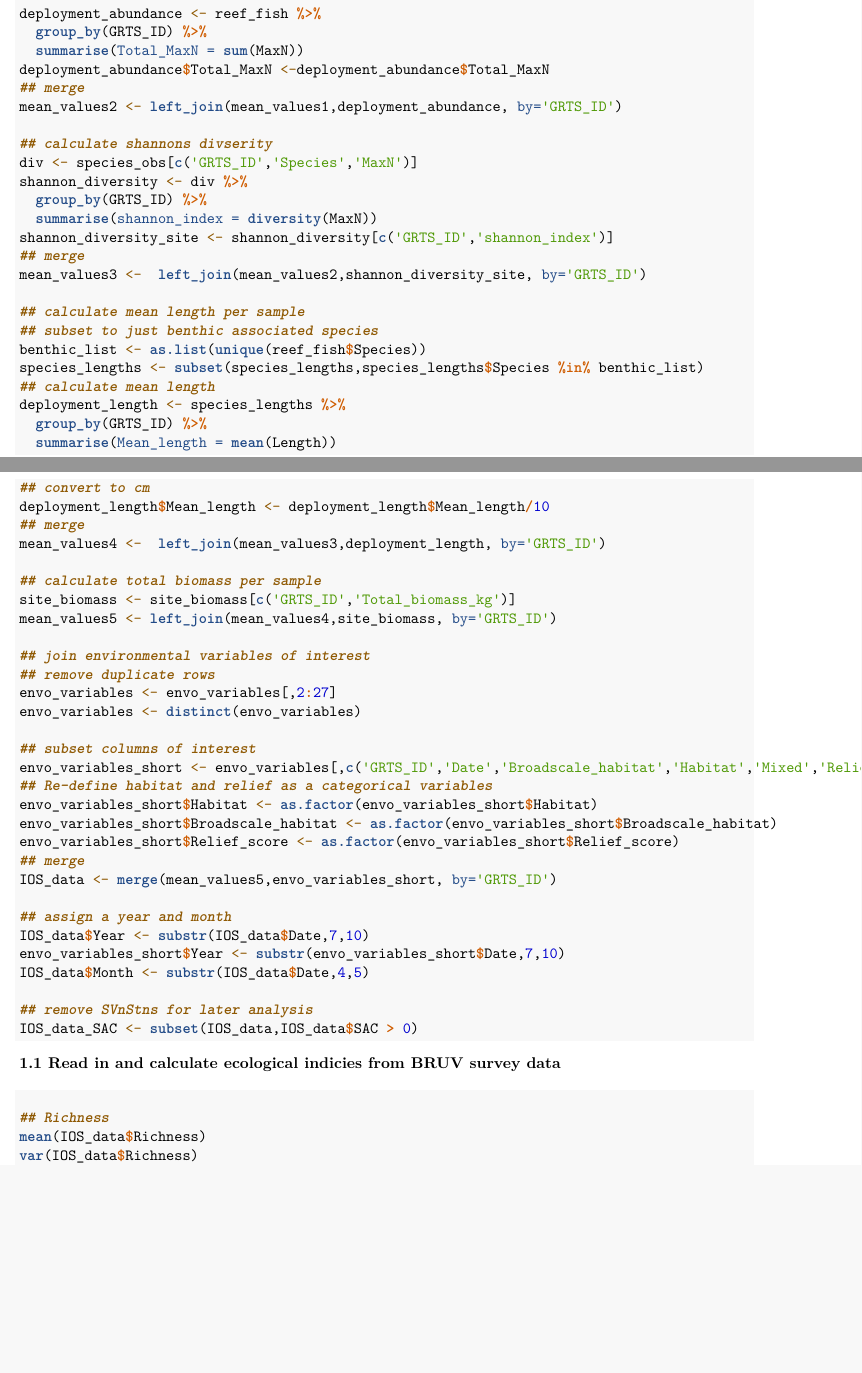
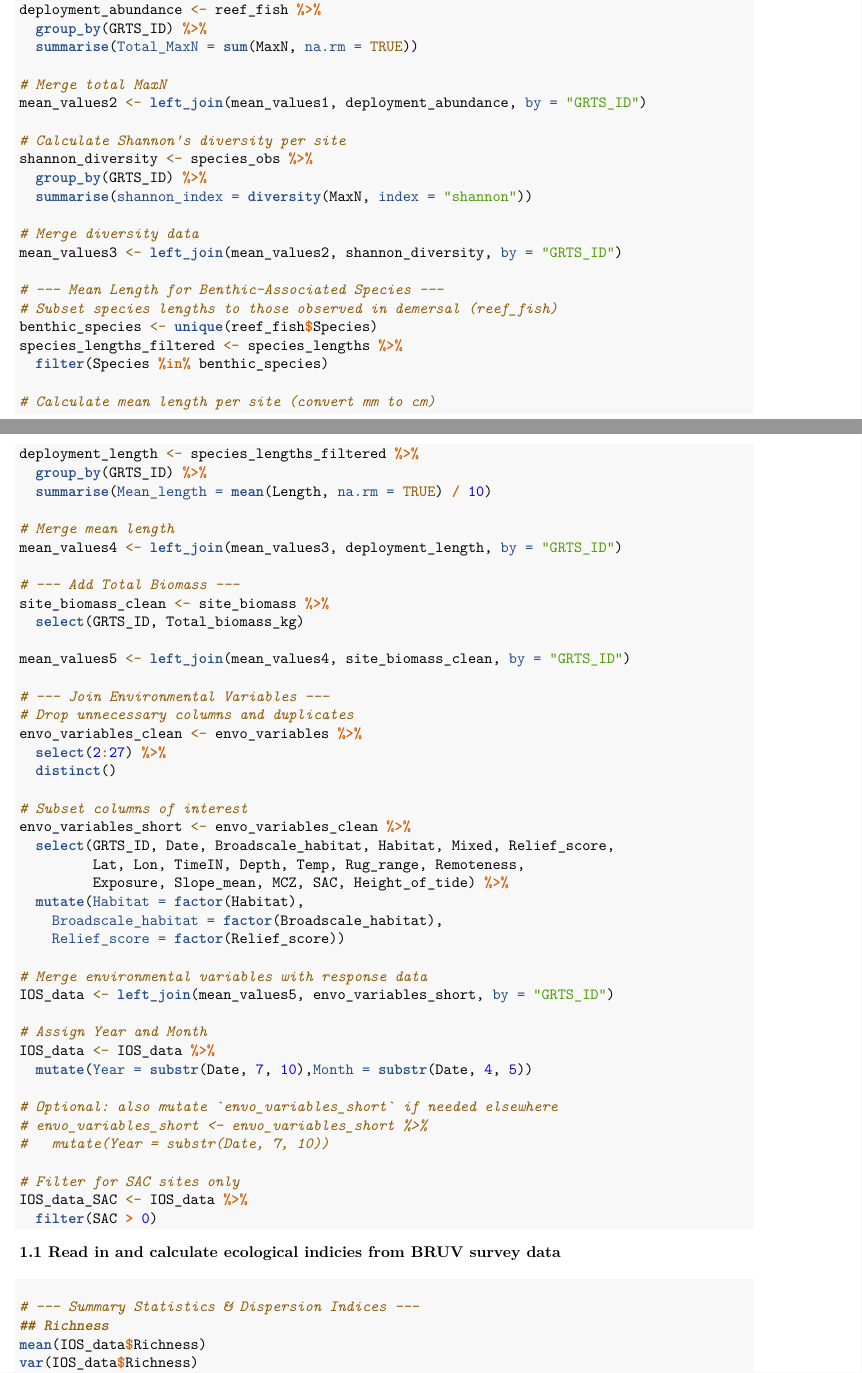
Before and after one commit to owenex/IOS_benchmark_BRUVS_2025, an R Markdown document (EA_supporting_code/Code/IoS_BRUVS_EA_fullcode.Rmd): two parts of pages 1 and 2 of 157, joined at a grey line, cut so that both start at the same text, the shorter picture padded with empty space. Rendered offline with R 4.5, knitr and Pandoc, then LaTeX, with nearby package versions; code that draws random numbers runs with fixed seeds of ours; some code elsewhere in the file could not run offline.

Commit message:
Cleaning some code

````diff
--- a/EA_supporting_code/Code/IoS_BRUVS_EA_fullcode.Rmd
+++ b/EA_supporting_code/Code/IoS_BRUVS_EA_fullcode.Rmd
@@ -78,63 +81,74 @@ mean_values1 <- left_join(deployment_maxn,deployment_richness, by='GRTS_ID')
 deployment_abundance <- reef_fish %>%
   group_by(GRTS_ID) %>%
-  summarise(Total_MaxN = sum(MaxN))
-deployment_abundance$Total_MaxN <-deployment_abundance$Total_MaxN
-## merge
-mean_values2 <- left_join(mean_values1,deployment_abundance, by='GRTS_ID')
-
-## calculate shannons divserity
-div <- species_obs[c('GRTS_ID','Species','MaxN')]
-shannon_diversity <- div %>%
+  summarise(Total_MaxN = sum(MaxN, na.rm = TRUE))
+
+# Merge total MaxN
+mean_values2 <- left_join(mean_values1, deployment_abundance, by = "GRTS_ID")
+
+# Calculate Shannon's diversity per site
+shannon_diversity <- species_obs %>%
   group_by(GRTS_ID) %>%
-  summarise(shannon_index = diversity(MaxN))
-shannon_diversity_site <- shannon_diversity[c('GRTS_ID','shannon_index')]
-## merge
-mean_values3 <-  left_join(mean_values2,shannon_diversity_site, by='GRTS_ID')
-
-## calculate mean length per sample
-## subset to just benthic associated species
-benthic_list <- as.list(unique(reef_fish$Species))
-species_lengths <- subset(species_lengths,species_lengths$Species %in% benthic_list)
-## calculate mean length
-deployment_length <- species_lengths %>%
+  summarise(shannon_index = diversity(MaxN, index = "shannon"))
+
+# Merge diversity data
+mean_values3 <- left_join(mean_values2, shannon_diversity, by = "GRTS_ID")
+
+# --- Mean Length for Benthic-Associated Species ---
+# Subset species lengths to those observed in demersal (reef_fish)
+benthic_species <- unique(reef_fish$Species)
+species_lengths_filtered <- species_lengths %>%
+  filter(Species %in% benthic_species)
+
+# Calculate mean length per site (convert mm to cm)
+deployment_length <- species_lengths_filtered %>%
   group_by(GRTS_ID) %>%
-  summarise(Mean_length = mean(Length))
-## convert to cm
-deployment_length$Mean_length <- deployment_length$Mean_length/10
-## merge
-mean_values4 <-  left_join(mean_values3,deployment_length, by='GRTS_ID')
-
-## calculate total biomass per sample
-site_biomass <- site_biomass[c('GRTS_ID','Total_biomass_kg')]
-mean_values5 <- left_join(mean_values4,site_biomass, by='GRTS_ID')
-
-## join environmental variables of interest
-## remove duplicate rows
-envo_variables <- envo_variables[,2:27]
-envo_variables <- distinct(envo_variables)
-
-## subset columns of interest
-envo_variables_short <- envo_variables[,c('GRTS_ID','Date','Broadscale_habitat','Habitat','Mixed','Relief_score','Lat','Lon','TimeIN','Depth','Temp','Rug_range','Remoteness','Exposure','Slope_mean','MCZ','SAC','Height_of_tide')]
-## Re-define habitat and relief as a categorical variables
-envo_variables_short$Habitat <- as.factor(envo_variables_short$Habitat)
-envo_variables_short$Broadscale_habitat <- as.factor(envo_variables_short$Broadscale_habitat)
-envo_variables_short$Relief_score <- as.factor(envo_variables_short$Relief_score)
-## merge
-IOS_data <- merge(mean_values5,envo_variables_short, by='GRTS_ID')
-
-## assign a year and month
-IOS_data$Year <- substr(IOS_data$Date,7,10)
-envo_variables_short$Year <- substr(envo_variables_short$Date,7,10)
-IOS_data$Month <- substr(IOS_data$Date,4,5)
-
-## remove SVnStns for later analysis
-IOS_data_SAC <- subset(IOS_data,IOS_data$SAC > 0)
+  summarise(Mean_length = mean(Length, na.rm = TRUE) / 10)
+
+# Merge mean length
+mean_values4 <- left_join(mean_values3, deployment_length, by = "GRTS_ID")
+
+# --- Add Total Biomass ---
+site_biomass_clean <- site_biomass %>%
+  select(GRTS_ID, Total_biomass_kg)
+
+mean_values5 <- left_join(mean_values4, site_biomass_clean, by = "GRTS_ID")
+
+# --- Join Environmental Variables ---
+# Drop unnecessary columns and duplicates
+envo_variables_clean <- envo_variables %>%
+  select(2:27) %>%
+  distinct()
+
+# Subset columns of interest
+envo_variables_short <- envo_variables_clean %>%
+  select(GRTS_ID, Date, Broadscale_habitat, Habitat, Mixed, Relief_score,
+         Lat, Lon, TimeIN, Depth, Temp, Rug_range, Remoteness,
+         Exposure, Slope_mean, MCZ, SAC, Height_of_tide) %>%
+  mutate(Habitat = factor(Habitat),
+    Broadscale_habitat = factor(Broadscale_habitat),
+    Relief_score = factor(Relief_score))
+
+# Merge environmental variables with response data
+IOS_data <- left_join(mean_values5, envo_variables_short, by = "GRTS_ID")
+
+# Assign Year and Month
+IOS_data <- IOS_data %>%
+  mutate(Year = substr(Date, 7, 10),Month = substr(Date, 4, 5))
+
+# Optional: also mutate `envo_variables_short` if needed elsewhere
+# envo_variables_short <- envo_variables_short %>%
+#   mutate(Year = substr(Date, 7, 10))
+
+# Filter for SAC sites only
+IOS_data_SAC <- IOS_data %>%
+  filter(SAC > 0)
 
 ```
 
 
 #### 1.2 Explore the data and stats for text
 ```{r, results='hide'}
+# --- Summary Statistics & Dispersion Indices ---
 ## Richness
 mean(IOS_data$Richness)
 var(IOS_data$Richness)
````
Also changed, not shown: EA_supporting_code/Code/IoS_BRUVS_EA_fullcode.Rmd (106 more changed lines).
